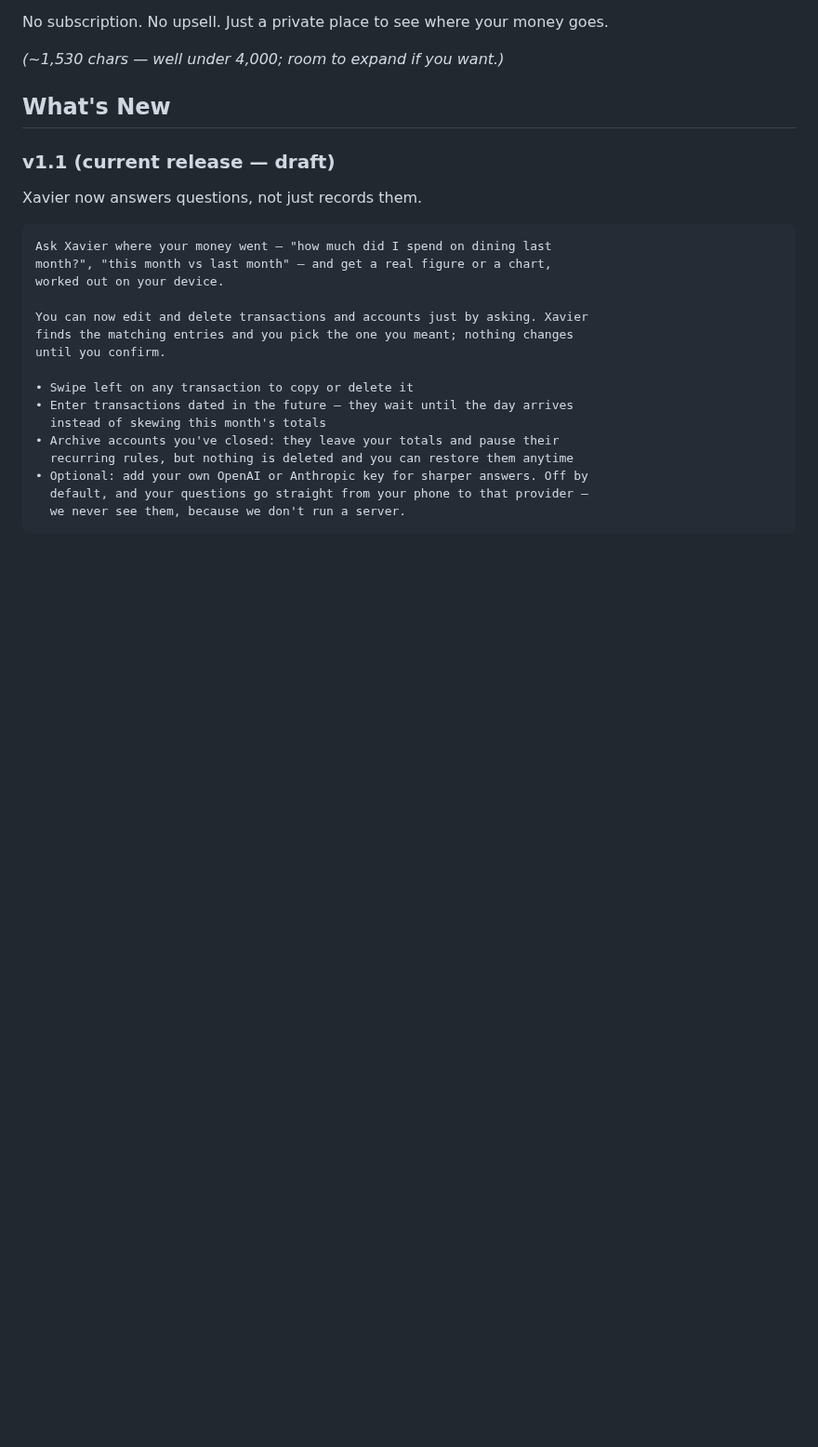
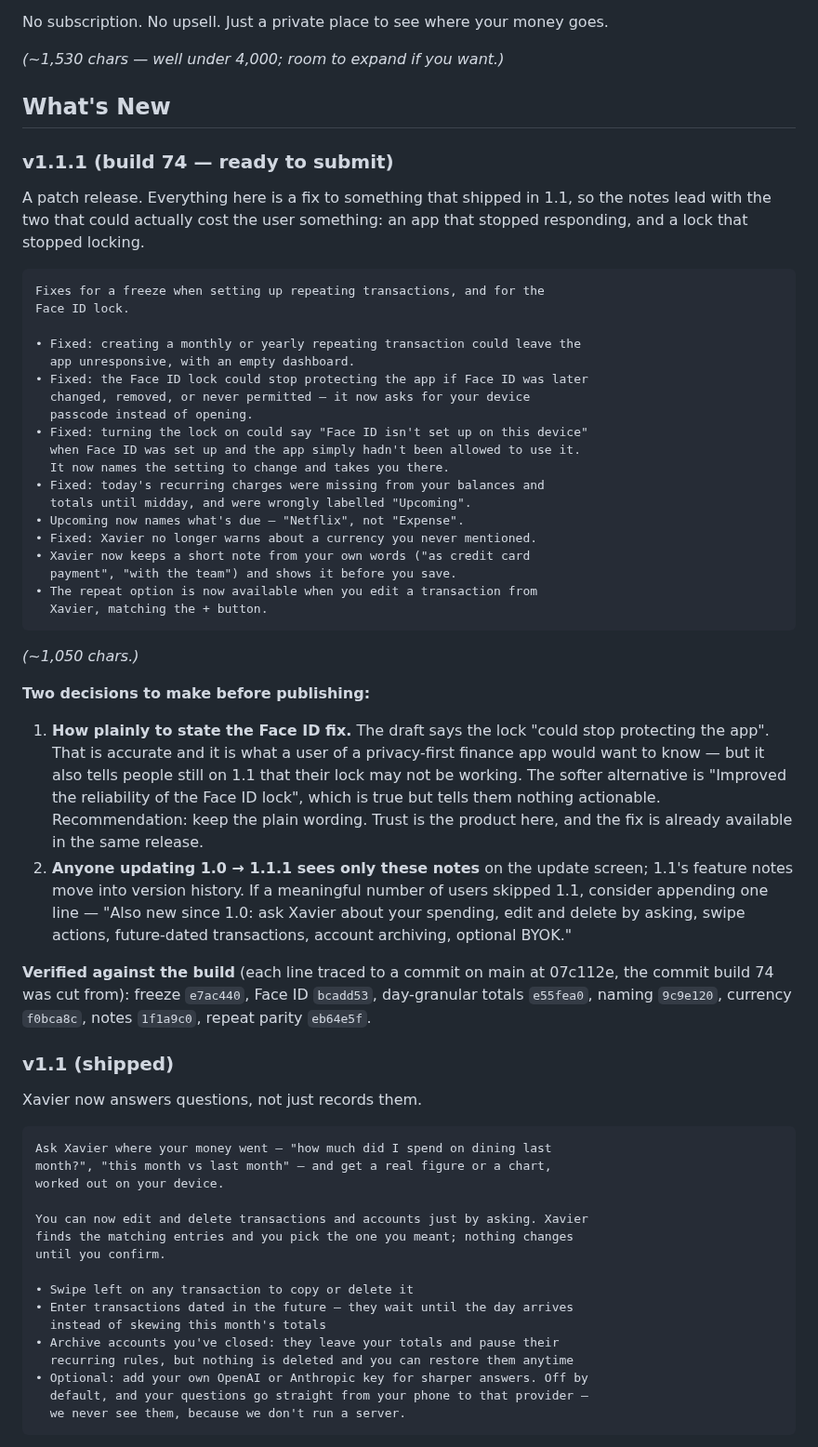
Before and after one commit to TSSQ/ProjectXavier, a Markdown page: docs/design/app-store-listing.md, the part around the change. Shown at 93% size. Drawn GitHub-style; blank space fills up the shorter version.

Commit message:
docs(store): What's New for v1.1.1 (build 74)
A patch release, so the notes lead with the two fixes that could actually
cost the user something — an app that stopped responding, and a lock that
stopped locking — rather than listing changes in commit order.

Every line is traced to the commit it describes, per this file's existing
'confirm each line still matches the build' convention. Two decisions are
left explicit rather than made silently: how plainly to word the Face ID
fix (recommendation: plainly), and whether to add a line for users coming
straight from 1.0, who will not see 1.1's notes on the update screen.

Co-Authored-By: Claude Opus 5 (1M context) <noreply@anthropic.com>

````diff
--- a/docs/design/app-store-listing.md
+++ b/docs/design/app-store-listing.md
@@ -71,7 +71,57 @@ No subscription. No upsell. Just a private place to see where your money goes.
 
 ## What's New
 
-### v1.1 (current release — draft)
+### v1.1.1 (build 74 — ready to submit)
+
+A patch release. Everything here is a fix to something that shipped in 1.1,
+so the notes lead with the two that could actually cost the user something:
+an app that stopped responding, and a lock that stopped locking.
+
+```
+Fixes for a freeze when setting up repeating transactions, and for the
+Face ID lock.
+
+• Fixed: creating a monthly or yearly repeating transaction could leave the
+  app unresponsive, with an empty dashboard.
+• Fixed: the Face ID lock could stop protecting the app if Face ID was later
+  changed, removed, or never permitted — it now asks for your device
+  passcode instead of opening.
+• Fixed: turning the lock on could say "Face ID isn't set up on this device"
+  when Face ID was set up and the app simply hadn't been allowed to use it.
+  It now names the setting to change and takes you there.
+• Fixed: today's recurring charges were missing from your balances and
+  totals until midday, and were wrongly labelled "Upcoming".
+• Upcoming now names what's due — "Netflix", not "Expense".
+• Fixed: Xavier no longer warns about a currency you never mentioned.
+• Xavier now keeps a short note from your own words ("as credit card
+  payment", "with the team") and shows it before you save.
+• The repeat option is now available when you edit a transaction from
+  Xavier, matching the + button.
+```
+
+*(~1,050 chars.)*
+
+**Two decisions to make before publishing:**
+
+1. **How plainly to state the Face ID fix.** The draft says the lock "could
+   stop protecting the app". That is accurate and it is what a user of a
+   privacy-first finance app would want to know — but it also tells people
+   still on 1.1 that their lock may not be working. The softer alternative is
+   "Improved the reliability of the Face ID lock", which is true but tells
+   them nothing actionable. Recommendation: keep the plain wording. Trust is
+   the product here, and the fix is already available in the same release.
+2. **Anyone updating 1.0 → 1.1.1 sees only these notes** on the update
+   screen; 1.1's feature notes move into version history. If a meaningful
+   number of users skipped 1.1, consider appending one line — "Also new since
+   1.0: ask Xavier about your spending, edit and delete by asking, swipe
+   actions, future-dated transactions, account archiving, optional BYOK."
+
+**Verified against the build** (each line traced to a commit on main at
+07c112e, the commit build 74 was cut from): freeze `e7ac440`, Face ID
+`bcadd53`, day-granular totals `e55fea0`, naming `9c9e120`, currency
+`f0bca8c`, notes `1f1a9c0`, repeat parity `eb64e5f`.
+
+### v1.1 (shipped)
 
 Xavier now answers questions, not just records them.
 
````
